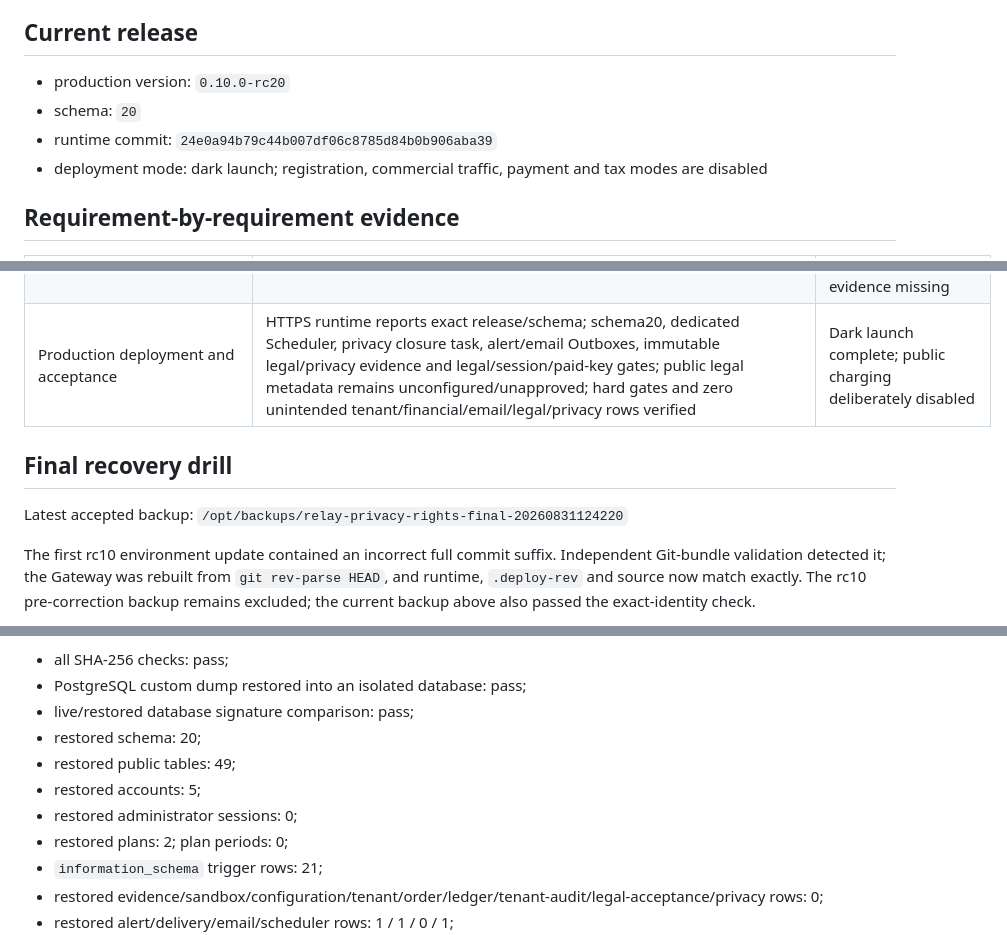
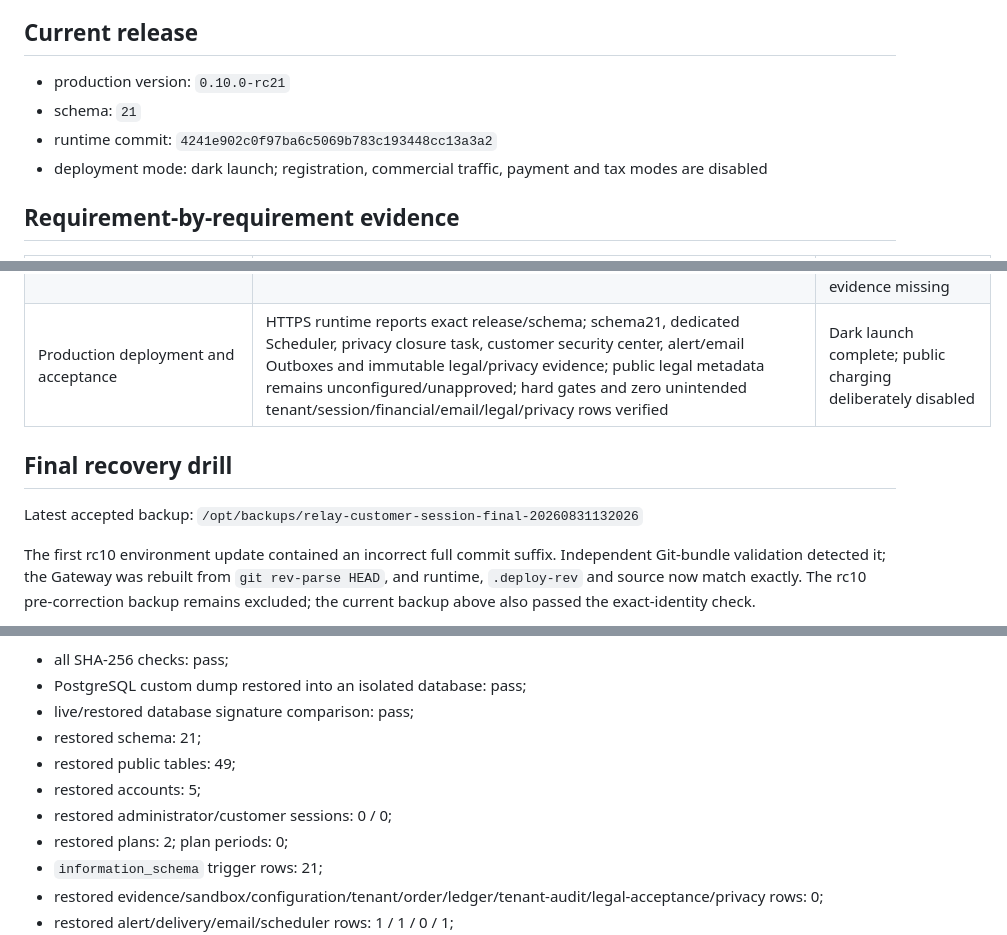
Before and after one commit to leilei6878-spec/relay-web-api, a Markdown page: docs/COMMERCIAL_COMPLETION_AUDIT.md, 3 parts joined by grey strips. Rendered like a GitHub page.

Commit message:
docs: record customer session security dark launch

```diff
--- a/docs/COMMERCIAL_COMPLETION_AUDIT.md
+++ b/docs/COMMERCIAL_COMPLETION_AUDIT.md
@@ -8,9 +8,9 @@ complete when only design intent or a narrow test exists.
 
 ## Current release
 
-- production version: `0.10.0-rc20`
-- schema: `20`
-- runtime commit: `24e0a94b79c44b007df06c8785d84b0b906aba39`
+- production version: `0.10.0-rc21`
+- schema: `21`
+- runtime commit: `4241e902c0f97ba6c5069b783c193448cc13a3a2`
 - deployment mode: dark launch; registration, commercial traffic, payment and
   tax modes are disabled
 
@@ -40,12 +40,12 @@ complete when only design intent or a narrow test exists.
 | CI/CD release gates | Full-history workflow runs tests/type/lint/build/audit; pinned Actions/images; contiguous schema/migration and exact-commit contract; production CycloneDX SBOM; commit/tree/file hashes and root release-manifest digest; commit-named retained artifact | Gate passed locally and on production; authoritative GitHub execution still unavailable while push is denied |
 | HA production topology | Versioned contract requires 2 Gateways, 2 Workers, managed multi-AZ PostgreSQL/Redis and replicated object storage | Not deployed; current host is one Gateway, one Worker and one VPS data plane |
 | Offsite backup and recovery | Opt-in PostgreSQL-16/Node/Git/`mc` runner; complete Git check; S3 object path/size/SHA-256 manifest; upload then remote re-download/byte verification; root manifest digest; standalone downloaded-snapshot verifier; same-host isolated full restore drill below | Tooling and same-host recovery proven; distinct-account/region target and genuine offsite restore evidence missing |
-| Production deployment and acceptance | HTTPS runtime reports exact release/schema; schema20, dedicated Scheduler, privacy closure task, alert/email Outboxes, immutable legal/privacy evidence and legal/session/paid-key gates; public legal metadata remains unconfigured/unapproved; hard gates and zero unintended tenant/financial/email/legal/privacy rows verified | Dark launch complete; public charging deliberately disabled |
+| Production deployment and acceptance | HTTPS runtime reports exact release/schema; schema21, dedicated Scheduler, privacy closure task, customer security center, alert/email Outboxes and immutable legal/privacy evidence; public legal metadata remains unconfigured/unapproved; hard gates and zero unintended tenant/session/financial/email/legal/privacy rows verified | Dark launch complete; public charging deliberately disabled |
 
 ## Final recovery drill
 
 Latest accepted backup:
-`/opt/backups/relay-privacy-rights-final-20260831124220`
+`/opt/backups/relay-customer-session-final-20260831132026`
 
 The first rc10 environment update contained an incorrect full commit suffix.
 Independent Git-bundle validation detected it; the Gateway was rebuilt from
@@ -70,10 +70,10 @@ The corrected backup then passed the complete drill:
 - all SHA-256 checks: pass;
 - PostgreSQL custom dump restored into an isolated database: pass;
 - live/restored database signature comparison: pass;
-- restored schema: 20;
+- restored schema: 21;
 - restored public tables: 49;
 - restored accounts: 5;
-- restored administrator sessions: 0;
+- restored administrator/customer sessions: 0 / 0;
 - restored plans: 2; plan periods: 0;
 - `information_schema` trigger rows: 21;
 - restored evidence/sandbox/configuration/tenant/order/ledger/tenant-audit/legal-acceptance/privacy rows: 0;
```
Also changed, not shown: other parts of docs/COMMERCIAL_COMPLETION_AUDIT.md (+2 -2 lines), docs/CUSTOMER_SESSION_SECURITY_DARK_LAUNCH_ACCEPTANCE.md (added, +107 -0 lines).
